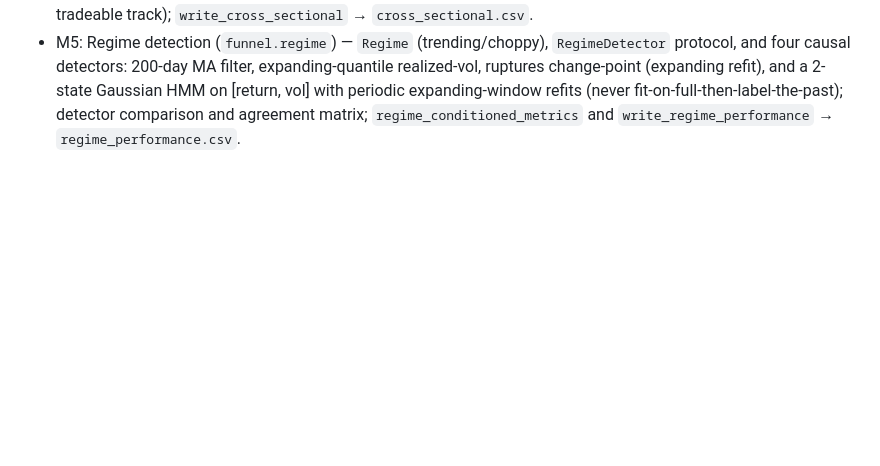
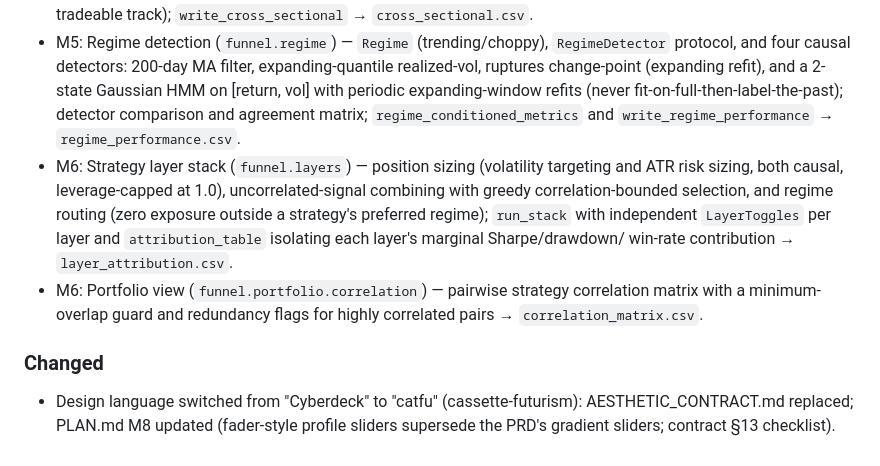
Before and after one commit to jauderho/the-funnel, a Markdown page: CHANGELOG.md, the part around the change. Rendered like a GitHub page; blank space fills up the shorter version.

Commit message:
Update plan and changelog for catfu design language switch
Signed-off-by: Jauder Ho <jauderho@users.noreply.github.com>

```diff
--- a/CHANGELOG.md
+++ b/CHANGELOG.md
@@ -75,3 +75,19 @@ The format is based on [Keep a Changelog](https://keepachangelog.com/en/1.1.0/).
   refits (never fit-on-full-then-label-the-past); detector comparison and
   agreement matrix; `regime_conditioned_metrics` and
   `write_regime_performance` → `regime_performance.csv`.
+- M6: Strategy layer stack (`funnel.layers`) — position sizing (volatility
+  targeting and ATR risk sizing, both causal, leverage-capped at 1.0),
+  uncorrelated-signal combining with greedy correlation-bounded selection,
+  and regime routing (zero exposure outside a strategy's preferred regime);
+  `run_stack` with independent `LayerToggles` per layer and
+  `attribution_table` isolating each layer's marginal Sharpe/drawdown/
+  win-rate contribution → `layer_attribution.csv`.
+- M6: Portfolio view (`funnel.portfolio.correlation`) — pairwise strategy
+  correlation matrix with a minimum-overlap guard and redundancy flags for
+  highly correlated pairs → `correlation_matrix.csv`.
+
+### Changed
+
+- Design language switched from "Cyberdeck" to "catfu" (cassette-futurism):
+  AESTHETIC_CONTRACT.md replaced; PLAN.md M8 updated (fader-style profile
+  sliders supersede the PRD's gradient sliders; contract §13 checklist).
```
Also changed, not shown: PLAN.md (+4 -4 lines).
